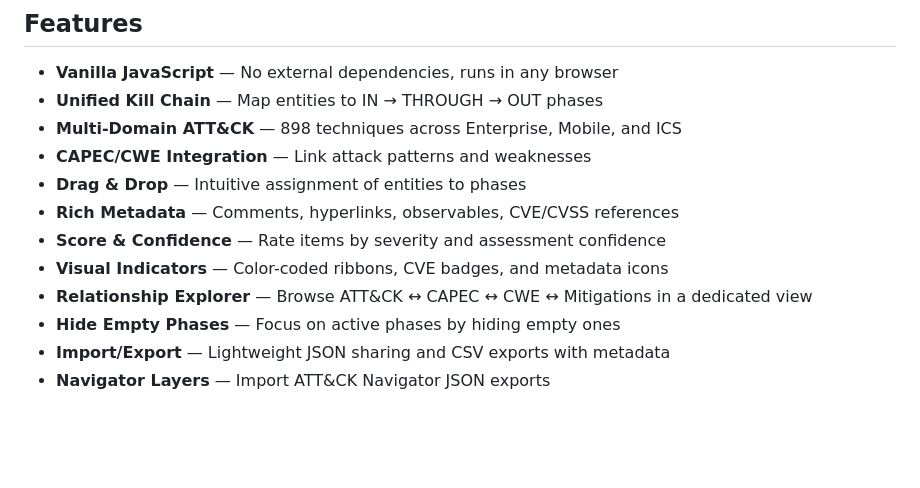
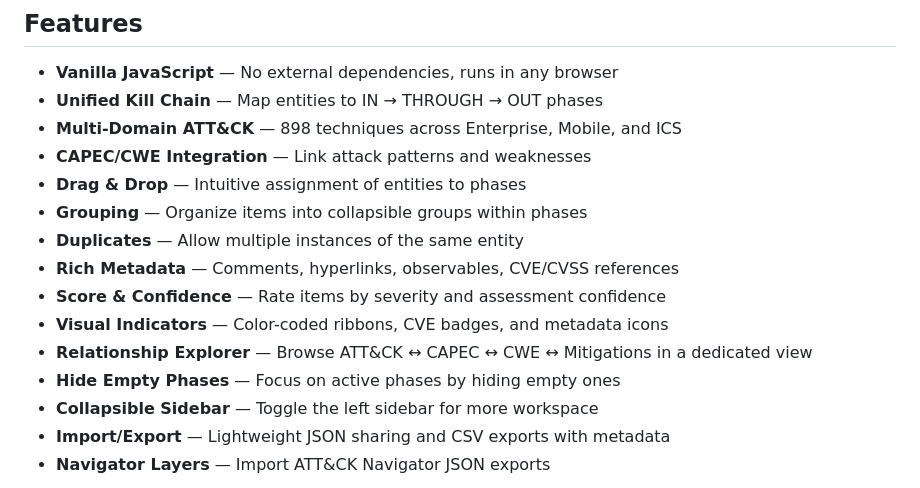
Before and after one commit to Pr0cella/AttackFlow, a Markdown page: README.md, the part around the change. GitHub-like rendering; blank space fills up the shorter version.

Commit message:
2.5.1 - groupings, drag and drop improvements, sidebar toggle, styling

```diff
--- a/README.md
+++ b/README.md
@@ -17,11 +17,14 @@ An editor for creating enriched Cyber Kill Chain assessments by mapping MITRE AT
 - **Multi-Domain ATT&CK** — 898 techniques across Enterprise, Mobile, and ICS
 - **CAPEC/CWE Integration** — Link attack patterns and weaknesses
 - **Drag & Drop** — Intuitive assignment of entities to phases
+- **Grouping** — Organize items into collapsible groups within phases
+- **Duplicates** — Allow multiple instances of the same entity
 - **Rich Metadata** — Comments, hyperlinks, observables, CVE/CVSS references
 - **Score & Confidence** — Rate items by severity and assessment confidence
 - **Visual Indicators** — Color-coded ribbons, CVE badges, and metadata icons
 - **Relationship Explorer** — Browse ATT&CK ↔ CAPEC ↔ CWE ↔ Mitigations in a dedicated view
 - **Hide Empty Phases** — Focus on active phases by hiding empty ones
+- **Collapsible Sidebar** — Toggle the left sidebar for more workspace
 - **Import/Export** — Lightweight JSON sharing and CSV exports with metadata
 - **Navigator Layers** — Import ATT&CK Navigator JSON exports
 
```
Also changed, not shown: CHANGELOG.md (+18 -0 lines).
